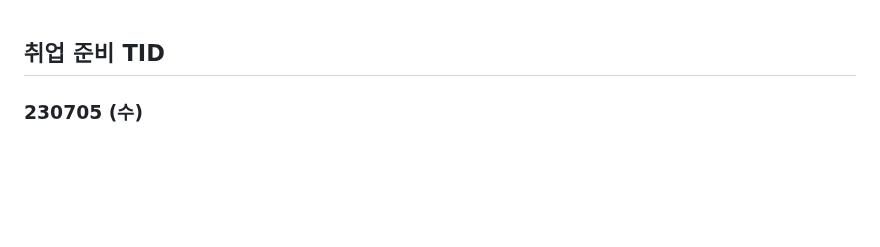
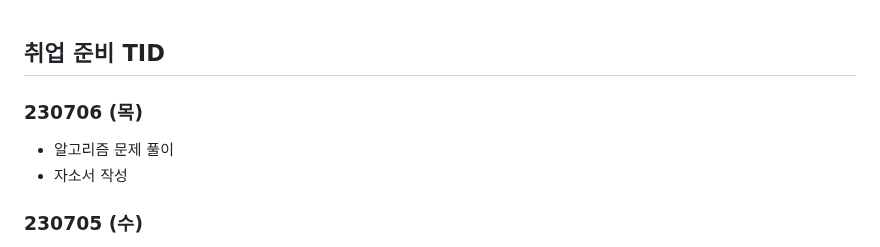
Before and after one commit to Suhwan-Im/TIL, a Markdown page: 13. 취업준비 기간/[취업 준비 TID].md, the part around the change. Rendered like a GitHub page; blank space fills up the shorter version.

Commit message:
updating_230706

```diff
--- a/13. 취업준비 기간/[취업 준비 TID].md
+++ b/13. 취업준비 기간/[취업 준비 TID].md
@@ -1,4 +1,11 @@
 ## 취업 준비 TID
+
+
+
+### 230706 (목)
+
+- 알고리즘 문제 풀이
+- 자소서 작성
 
 
 
```
